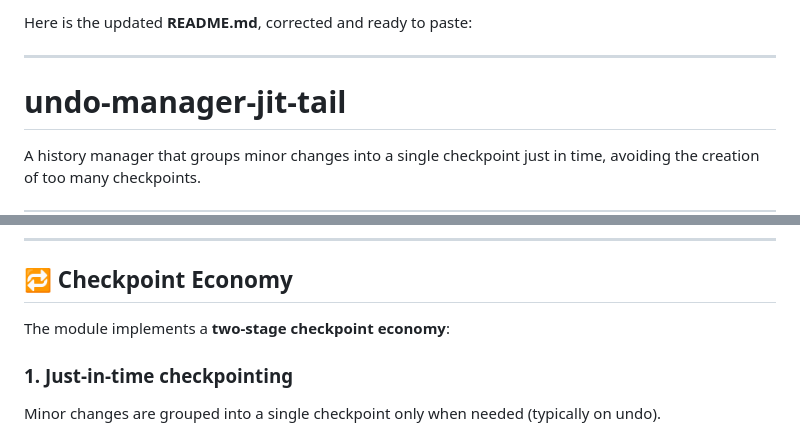
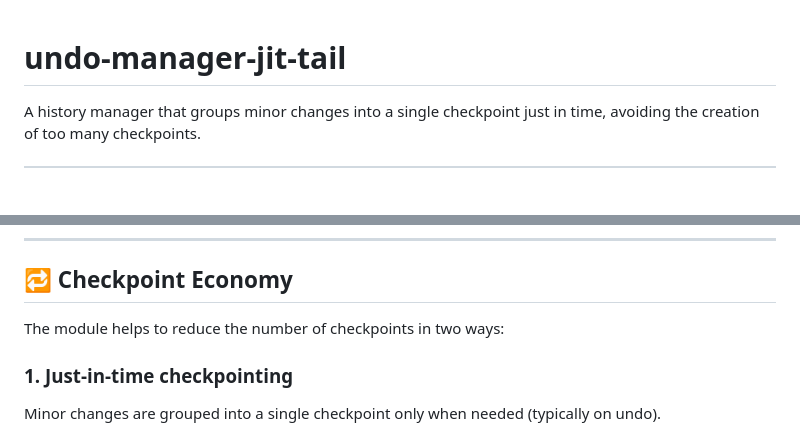
Before and after one commit to Dominic-Mayers/undo-manager-jit-tail, a Markdown page: README.md, 2 parts joined by grey strips. GitHub-like rendering; blank space fills up the shorter version.

```diff
--- a/README.md
+++ b/README.md
@@ -1,7 +1,3 @@
-Here is the updated **README.md**, corrected and ready to paste:
-
----
-
 # undo-manager-jit-tail
 
 A history manager that groups minor changes into a single checkpoint just in time, avoiding the creation of too many checkpoints.
@@ -89,7 +85,7 @@ This preserves some undoability while keeping history compact.
 
 ## 🔁 Checkpoint Economy
 
-The module implements a **two-stage checkpoint economy**:
+The module helps to reduce the number of checkpoints in two ways:
 
 ### 1. Just-in-time checkpointing
 
```
